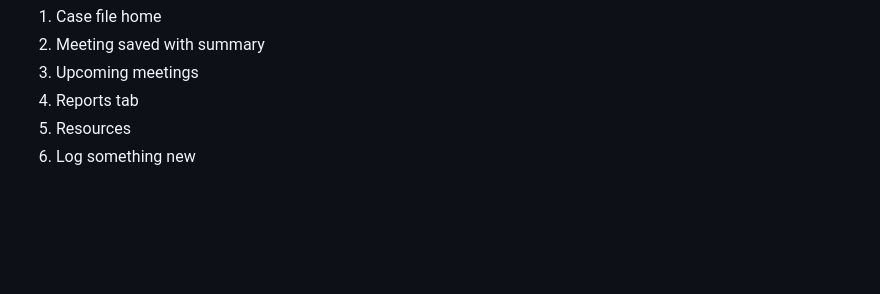
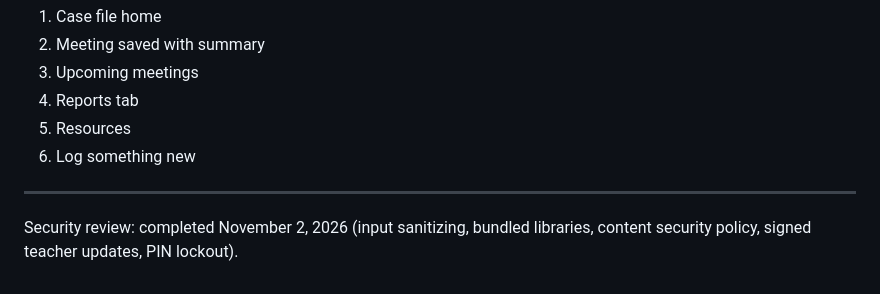
Before and after one commit to biehl11b/kidarmor, a Markdown page: native/STORE_LISTING.md, the part around the change. Drawn GitHub-style; blank space fills up the shorter version.

Commit message:
Note security review in store listing; rerun phone builds
Co-Authored-By: Claude Opus 5.5 <noreply@anthropic.com>
Claude-Session: https://claude.ai/code/session_01K8jqACMg8CxBQDLvCjhXvF

```diff
--- a/native/STORE_LISTING.md
+++ b/native/STORE_LISTING.md
@@ -128,3 +128,7 @@ iPhone 6.7"/6.9" (1290 × 2796) and Android phone screenshots are in `native/sto
 4. Reports tab
 5. Resources
 6. Log something new
+
+---
+
+Security review: completed November 2, 2026 (input sanitizing, bundled libraries, content security policy, signed teacher updates, PIN lockout).
```
